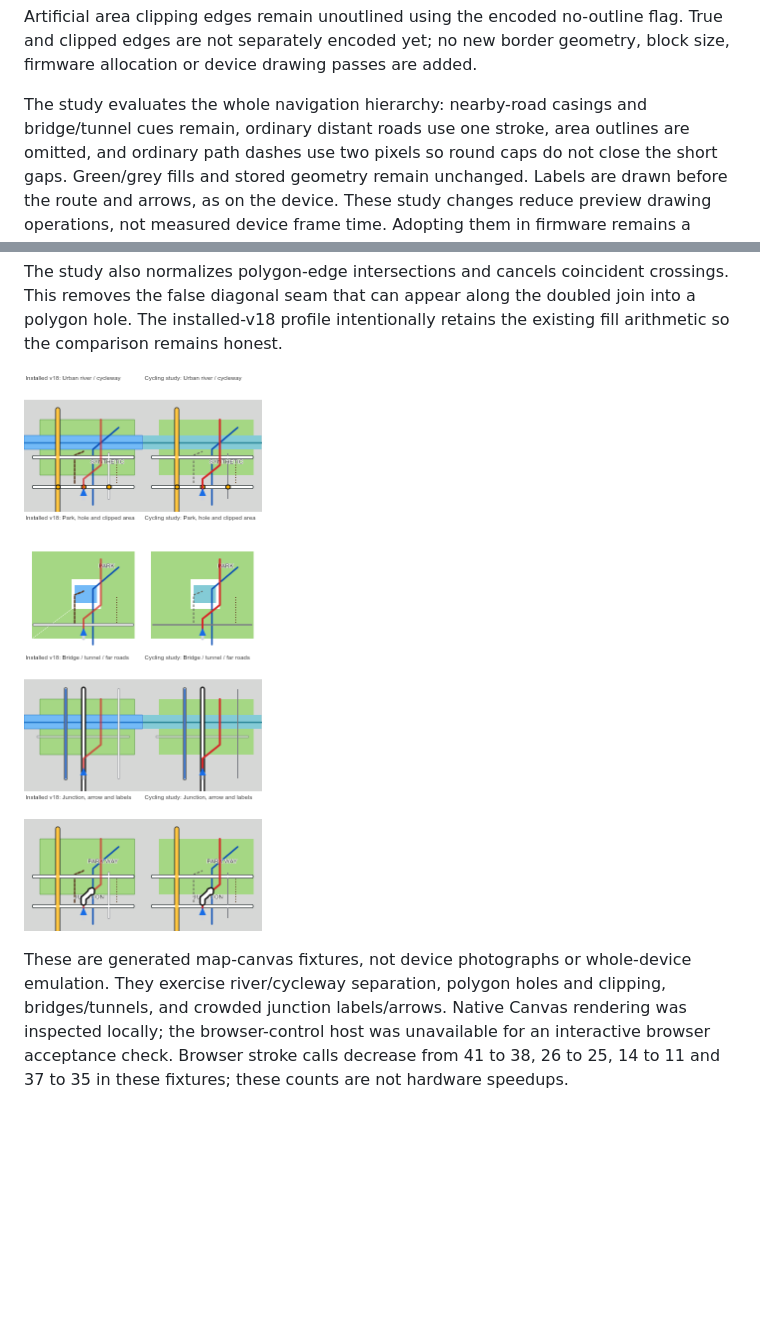
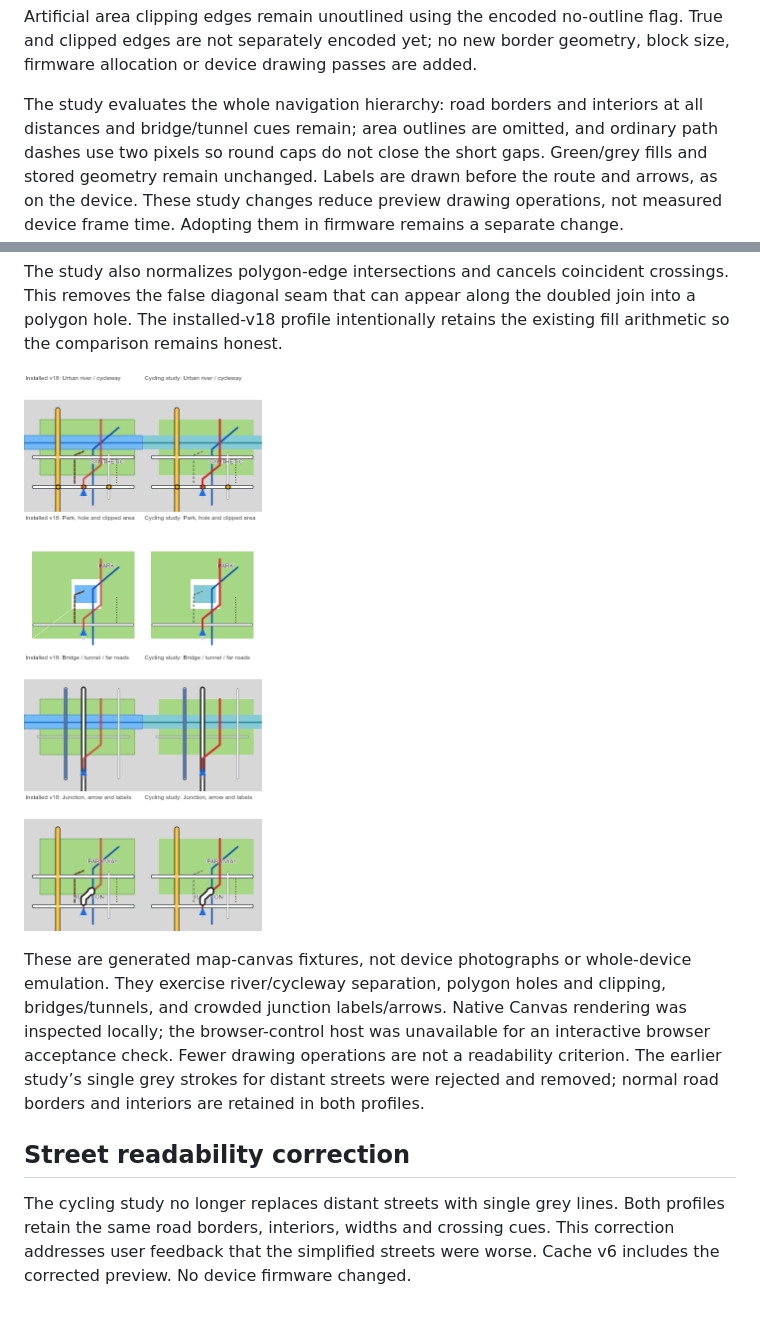
Before and after one commit to bariskayhan93/cc700-map, a Markdown page: docs/app-release-2026-11-14.md, 2 parts joined by grey strips. Rendered like a GitHub page; pictures changed too: docs/comparison/preview-v18-cycling-2026-11-14.png; blank space fills up the shorter version.

```diff
--- a/docs/app-release-2026-11-14.md
+++ b/docs/app-release-2026-11-14.md
@@ -57,8 +57,8 @@ Artificial area clipping edges remain unoutlined using the encoded no-outline
 flag. True and clipped edges are not separately encoded yet; no new border
 geometry, block size, firmware allocation or device drawing passes are added.
 
-The study evaluates the whole navigation hierarchy: nearby-road casings and
-bridge/tunnel cues remain, ordinary distant roads use one stroke, area outlines
+The study evaluates the whole navigation hierarchy: road borders and interiors at all distances and
+bridge/tunnel cues remain; area outlines
 are omitted, and ordinary path dashes use two pixels so round caps do not close
 the short gaps. Green/grey fills and stored geometry remain unchanged. Labels
 are drawn before the route and arrows, as on the device. These study changes
@@ -81,5 +81,13 @@ These are generated map-canvas fixtures, not device photographs or whole-device
 emulation. They exercise river/cycleway separation, polygon holes and clipping,
 bridges/tunnels, and crowded junction labels/arrows. Native Canvas rendering was
 inspected locally; the browser-control host was unavailable for an interactive
-browser acceptance check. Browser stroke calls decrease from 41 to 38, 26 to 25,
-14 to 11 and 37 to 35 in these fixtures; these counts are not hardware speedups.
+browser acceptance check. Fewer drawing operations are not a readability criterion. The earlier study’s
+single grey strokes for distant streets were rejected and removed; normal road
+borders and interiors are retained in both profiles.
+
+## Street readability correction
+
+The cycling study no longer replaces distant streets with single grey lines.
+Both profiles retain the same road borders, interiors, widths and crossing cues.
+This correction addresses user feedback that the simplified streets were worse.
+Cache v6 includes the corrected preview. No device firmware changed.
```
Also changed, not shown: 4 other files.
